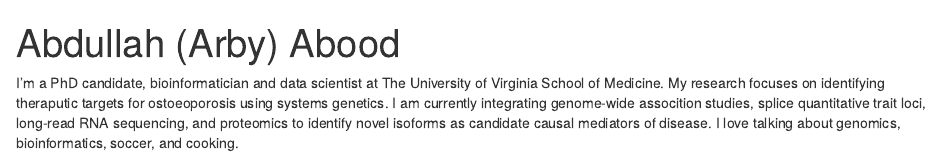
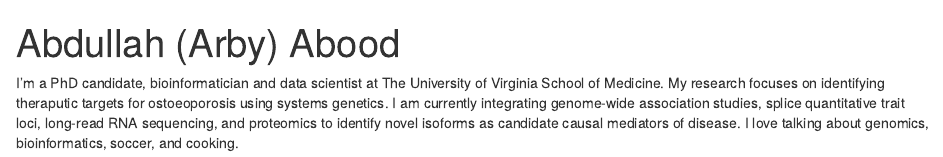
Before and after one commit to aa9gj/Arby_postcard, an R Markdown document (index.Rmd): the page in a window 1100 px wide, from its top. Rendered offline with R 4.5, knitr and Pandoc, with nearby package versions; drawn as R Markdown's standard HTML page in place of the format the file asks for.

Commit message:
update index

```diff
--- a/index.Rmd
+++ b/index.Rmd
@@ -18,4 +18,4 @@ output:
   postcards::jolla
 ---
 
-I’m a PhD candidate, bioinformatician and data scientist at The University of Virginia School of Medicine. My research focuses on identifying theraputic targets for ostoeoporosis using systems genetics. I am currently integrating genome-wide assocition studies, splice quantitative trait loci, long-read RNA sequencing, and proteomics to identify novel isoforms as candidate causal mediators of disease. I love talking about genomics, bioinformatics, soccer, and cooking.
+I’m a PhD candidate, bioinformatician and data scientist at The University of Virginia School of Medicine. My research focuses on identifying theraputic targets for ostoeoporosis using systems genetics. I am currently integrating genome-wide association studies, splice quantitative trait loci, long-read RNA sequencing, and proteomics to identify novel isoforms as candidate causal mediators of disease. I love talking about genomics, bioinformatics, soccer, and cooking.
```
